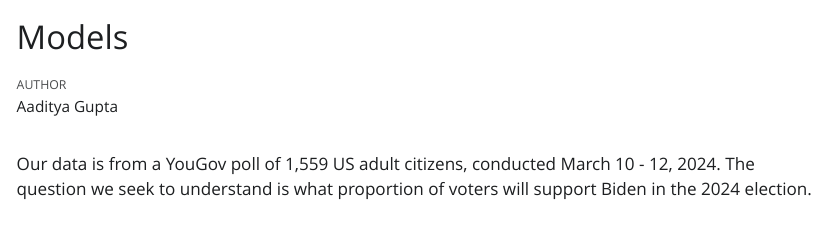
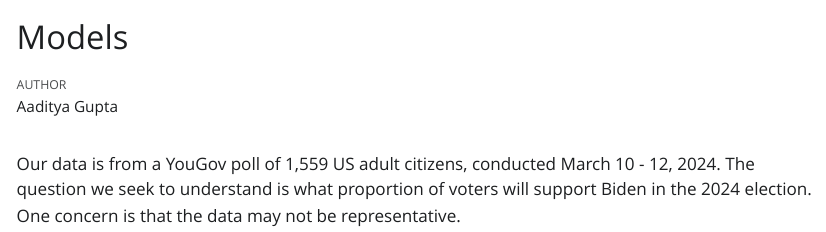
Before and after one commit to AadityaG2011/tutorial-4, a Quarto document (models.qmd): the page in a window 1100 px wide, from its top. The pictures show the output file models.html that the author committed with the source, opened offline; Quarto's library style sheets are replaced by a plain one without menus.

Commit message:
Justice Section completed

````diff
--- a/models.qmd
+++ b/models.qmd
@@ -13,4 +13,4 @@ execute:
 library(tidyverse)
 ```
 
-Our data is from a YouGov poll of 1,559 US adult citizens, conducted March 10 - 12, 2024. The question we seek to understand is what proportion of voters will support Biden in the 2024 election.
+Our data is from a YouGov poll of 1,559 US adult citizens, conducted March 10 - 12, 2024. The question we seek to understand is what proportion of voters will support Biden in the 2024 election. One concern is that the data may not be representative.
````
Also changed, not shown: models.html.
